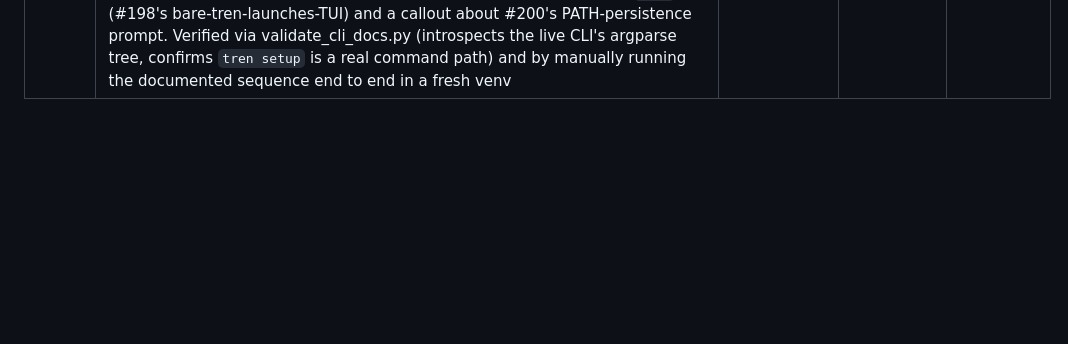
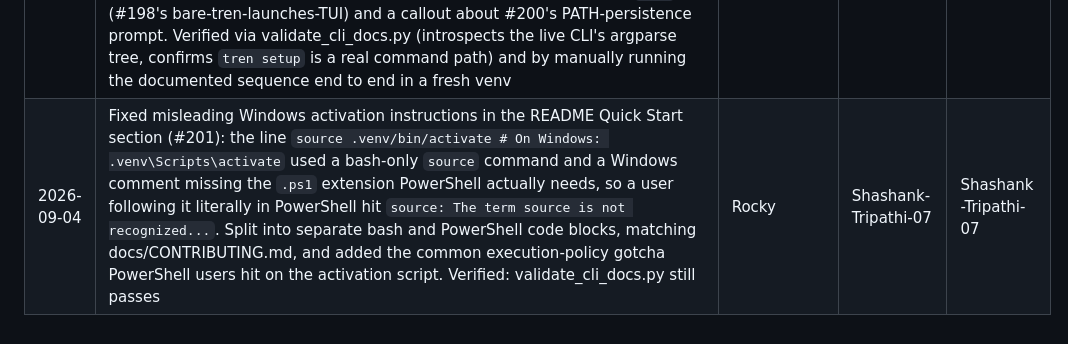
Before and after one commit to Shashank-Tripathi-07/TrenTorch, a Markdown page: maintainer_use/CHANGELOG.md, the part around the change. Rendered like a GitHub page; blank space fills up the shorter version.

Commit message:
docs: CHANGELOG entry for README Windows activation fix

```diff
--- a/maintainer_use/CHANGELOG.md
+++ b/maintainer_use/CHANGELOG.md
@@ -119,3 +119,4 @@
 | 2026-09-04 | Fixed `tren` resolving the wrong project root when run from any directory outside a TrenTorch checkout (e.g. right after `cd ~`): `CLIConfig.from_project_root()`'s cwd-based walk-up silently fell back to treating cwd itself as the project root when it found no pyproject.toml, so `user_data/`, `data/src/`, etc. got looked up in the wrong place, even though `tren` itself (a console-script entry point) is found via PATH regardless of cwd. Reused `modules.py`'s existing `_find_project_root()` (walks up from that file's own installed location, already correct) as the fallback instead of cwd, keeping the cwd-walk as the first attempt so a maintainer juggling multiple checkouts still resolves to whichever one they cd into. Mutation-tested: reverting the fix reproduces the exact original symptom (project_root == the unrelated directory). Full platforms/cli/tests suite (503 tests) green | Rocky | Shashank-Tripathi-07 | Shashank-Tripathi-07 |
 | 2026-09-04 | Added an opt-in Step 5/5 to `tren setup`: if a venv exists and its bin directory isn't already on PATH, asks whether to add it (default yes, skippable via a new `--skip-path` flag or by declining). Closes the remaining gap in "type `tren` from any terminal, any directory" (#198, #199): `tren` is a console-script entry point found via PATH regardless of cwd, but nothing previously persisted the venv's bin directory onto PATH, so only a terminal where the venv happened to already be activated could find it at all. Persists via HKEY_CURRENT_USER\Environment\Path (winreg) on Windows, or an idempotent marked `export PATH=...` line appended to the shell rc file detected from $SHELL on macOS/Linux; new terminals opened after setup pick it up, the terminal running setup itself is unaffected until reopened. New `platforms/cli/core/path_manager.py` keeps the real-environment-mutating functions separate from pure decision logic, fully unit-tested without touching the real registry or a real rc file (22 new tests). Full platforms/cli/tests suite (525 tests) green | Rocky | Shashank-Tripathi-07 | Shashank-Tripathi-07 |
 | 2026-09-04 | Added a Quick Start section to README.md, immediately after the hero/badges block, before any pitch content -- previously the README had no clone-and-run instructions at all, just narrative sections. Uses the same venv-then-pip sequence already documented in docs/CONTRIBUTING.md, verified against a genuinely fresh Python interpreter with no packages pre-installed: the initially-tempting `python bin/tren setup` shortcut (bin/tren's own docstring claims "no pip install required") actually fails immediately with `ModuleNotFoundError: No module named 'rich'`, since main.py imports rich-dependent modules at top level before any command dispatch -- that docstring only means no `pip install -e .` for the trentorch package itself is required, not that no dependencies are needed at all. Ends with plain `tren` (#198's bare-tren-launches-TUI) and a callout about #200's PATH-persistence prompt. Verified via validate_cli_docs.py (introspects the live CLI's argparse tree, confirms `tren setup` is a real command path) and by manually running the documented sequence end to end in a fresh venv | Rocky | Shashank-Tripathi-07 | Shashank-Tripathi-07 |
+| 2026-09-04 | Fixed misleading Windows activation instructions in the README Quick Start section (#201): the line `source .venv/bin/activate # On Windows: .venv\Scripts\activate` used a bash-only `source` command and a Windows comment missing the `.ps1` extension PowerShell actually needs, so a user following it literally in PowerShell hit `source: The term source is not recognized...`. Split into separate bash and PowerShell code blocks, matching docs/CONTRIBUTING.md, and added the common execution-policy gotcha PowerShell users hit on the activation script. Verified: validate_cli_docs.py still passes | Rocky | Shashank-Tripathi-07 | Shashank-Tripathi-07 |
```
